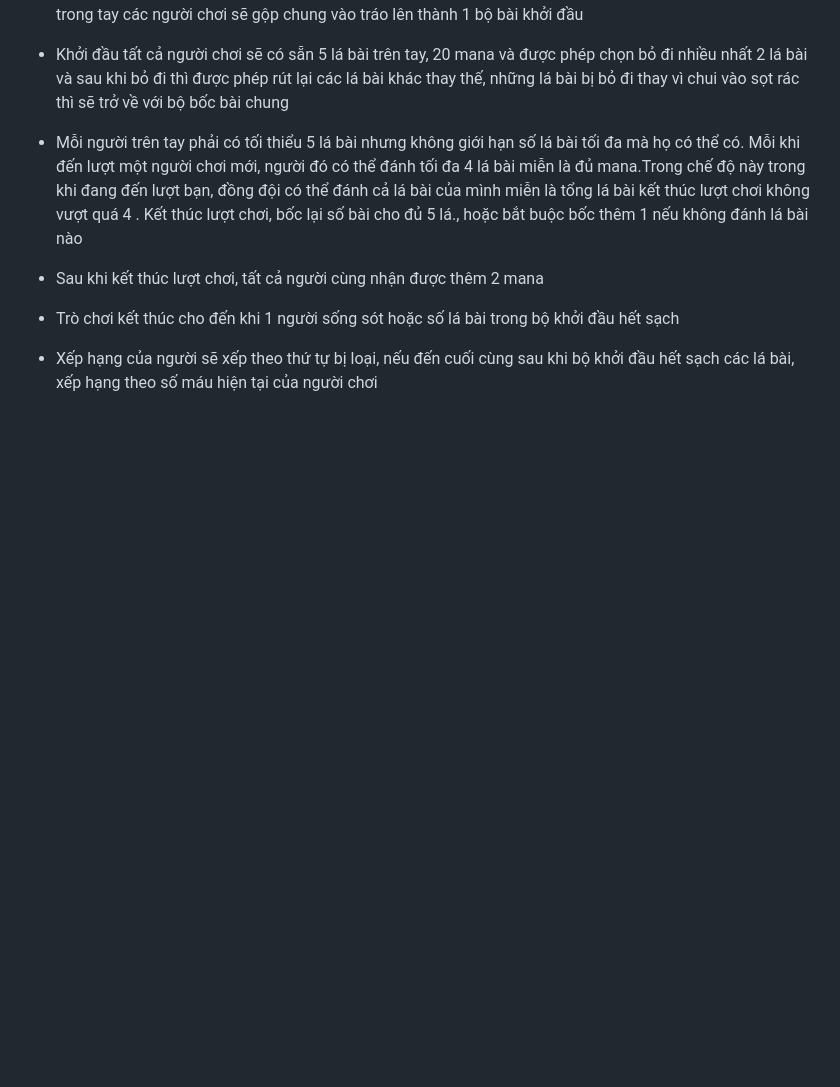
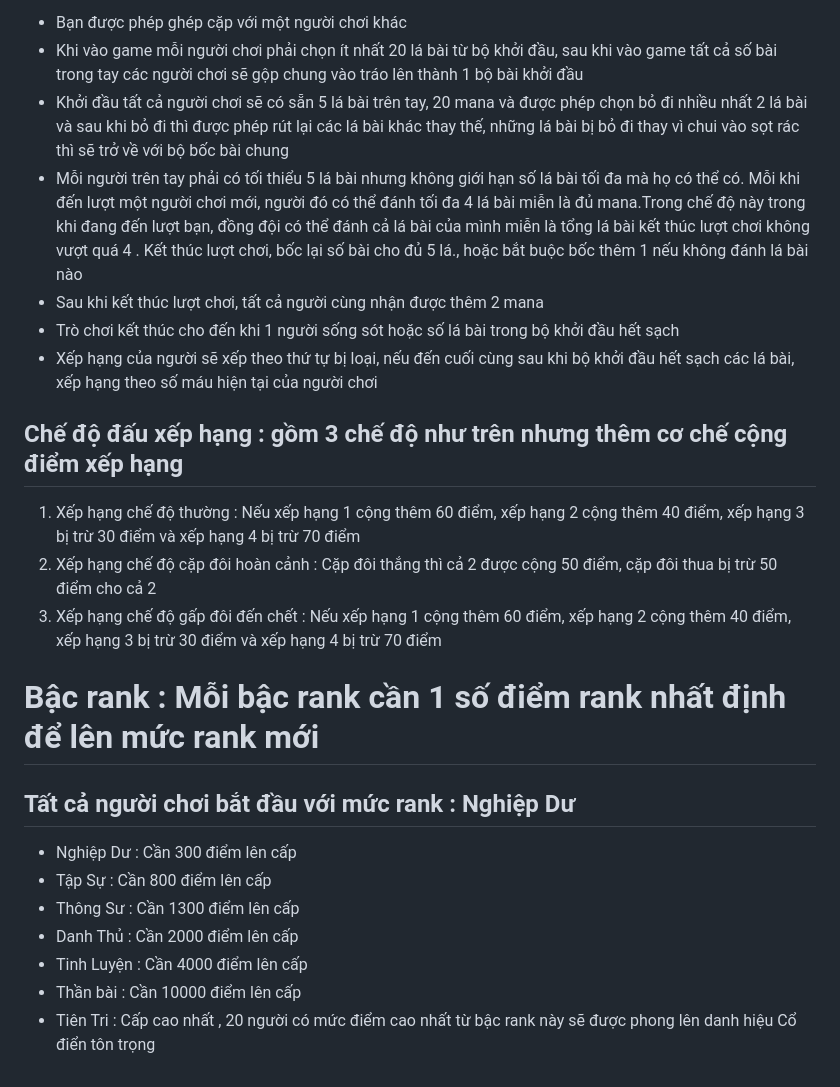
Before and after one commit to SUPER-STRIKE/CardStrike, a Markdown page: Rule/Rule.md, the part around one of its changes. Drawn GitHub-style; blank space fills up the shorter version.

Commit message:
add rank rule

```diff
--- a/Rule/Rule.md
+++ b/Rule/Rule.md
@@ -31,3 +30,21 @@
 - Sau khi kết thúc lượt chơi, tất cả người cùng nhận được thêm 2 mana
 - Trò chơi kết thúc cho đến khi 1 người sống sót hoặc số lá bài trong bộ khởi đầu hết sạch
 - Xếp hạng của người sẽ xếp theo thứ tự bị loại, nếu đến cuối cùng sau khi bộ khởi đầu hết sạch các lá bài, xếp hạng theo số máu hiện tại của người chơi
+
+## Chế độ đấu xếp hạng : gồm 3 chế độ như trên nhưng thêm cơ chế cộng điểm xếp hạng
+
+1. Xếp hạng chế độ thường : Nếu xếp hạng 1 cộng thêm 60 điểm, xếp hạng 2 cộng thêm 40 điểm, xếp hạng 3 bị trừ 30 điểm và xếp hạng 4 bị trừ 70 điểm
+2. Xếp hạng chế độ cặp đôi hoàn cảnh : Cặp đôi thắng thì cả 2 được cộng 50 điểm, cặp đôi thua bị trừ 50 điểm cho cả 2
+3. Xếp hạng chế độ gấp đôi đến chết : Nếu xếp hạng 1 cộng thêm 60 điểm, xếp hạng 2 cộng thêm 40 điểm, xếp hạng 3 bị trừ 30 điểm và xếp hạng 4 bị trừ 70 điểm
+
+# Bậc rank : Mỗi bậc rank cần 1 số điểm rank nhất định để lên mức rank mới
+
+## Tất cả người chơi bắt đầu với mức rank : Nghiệp Dư
+
+- Nghiệp Dư : Cần 300 điểm lên cấp
+- Tập Sự : Cần 800 điểm lên cấp
+- Thông Sư : Cần 1300 điểm lên cấp
+- Danh Thủ : Cần 2000 điểm lên cấp
+- Tinh Luyện : Cần 4000 điểm lên cấp
+- Thần bài : Cần 10000 điểm lên cấp
+- Tiên Tri : Cấp cao nhất , 20 người có mức điểm cao nhất từ bậc rank này sẽ được phong lên danh hiệu Cổ điển tôn trọng
```
Also changed, not shown: other parts of Rule/Rule.md (+0 -1 lines).
